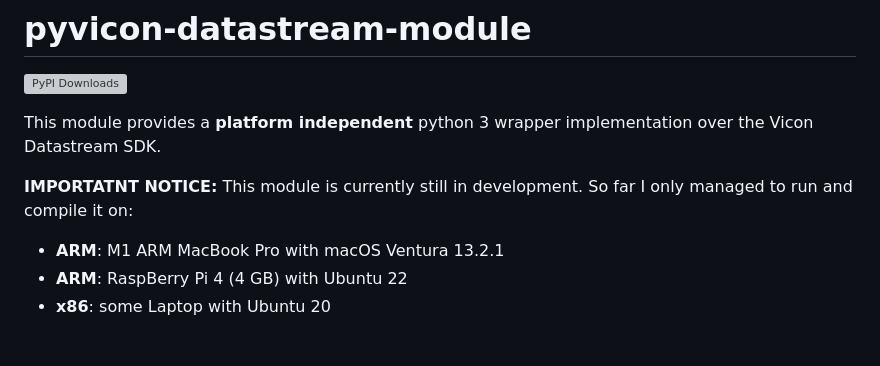
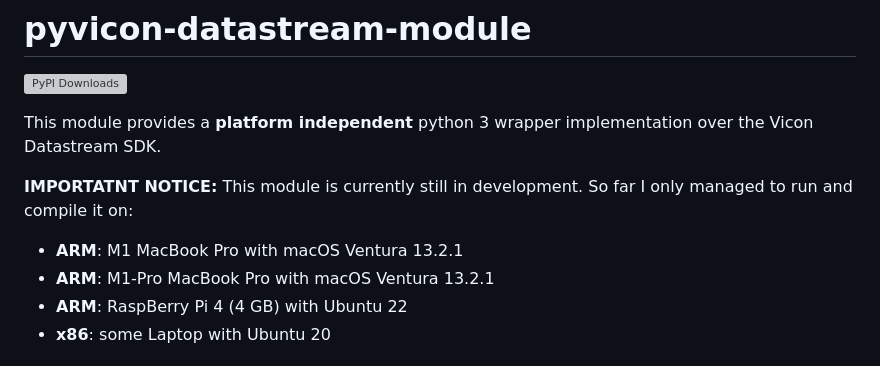
Before and after one commit to steffensc/pyvicon-datatstream-module, a Markdown page: README.md, the part around the change. GitHub-like rendering; grey boxes are pictures that could not be loaded.

Commit message:
update working devices list

```diff
--- a/README.md
+++ b/README.md
@@ -7,7 +7,8 @@ This module provides a **platform independent** python 3 wrapper implementation
 
 **IMPORTATNT NOTICE:**
 This module is currently still in development. So far I only managed to run and compile it on:
-- **ARM**: M1 ARM MacBook Pro with macOS Ventura 13.2.1
+- **ARM**: M1 MacBook Pro with macOS Ventura 13.2.1
+- **ARM**: M1-Pro MacBook Pro with macOS Ventura 13.2.1
 - **ARM**: RaspBerry Pi 4 (4 GB) with Ubuntu 22
 - **x86**: some Laptop with Ubuntu 20
 
```
